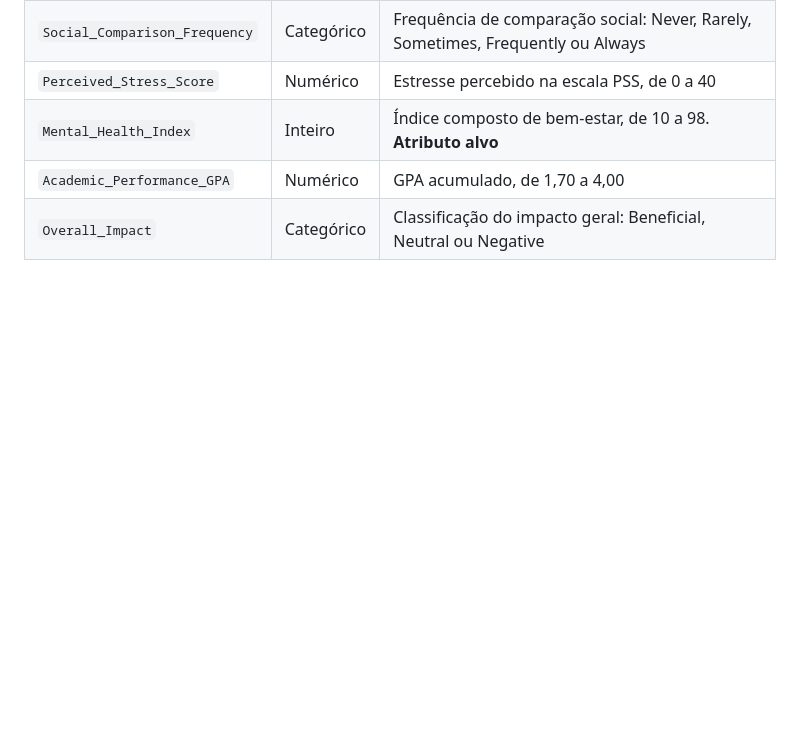
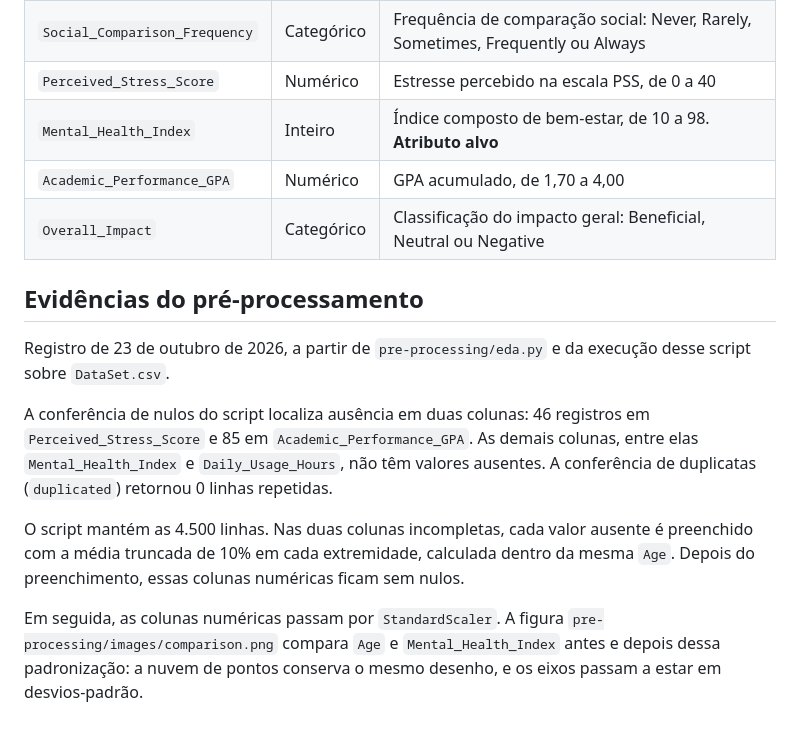
Before and after one commit to Barr0ca/Dev-Analysis, a Markdown page: README.md, the part around the change. Drawn GitHub-style; blank space fills up the shorter version.

Commit message:
feat: Registro das evidencias de hoje

```diff
--- a/README.md
+++ b/README.md
@@ -34,3 +34,13 @@ No arquivo local não há valores ausentes em `Mental_Health_Index` nem em `Dail
 | `Mental_Health_Index` | Inteiro | Índice composto de bem-estar, de 10 a 98. **Atributo alvo** |
 | `Academic_Performance_GPA` | Numérico | GPA acumulado, de 1,70 a 4,00 |
 | `Overall_Impact` | Categórico | Classificação do impacto geral: Beneficial, Neutral ou Negative |
+
+## Evidências do pré-processamento
+
+Registro de 23 de outubro de 2026, a partir de `pre-processing/eda.py` e da execução desse script sobre `DataSet.csv`.
+
+A conferência de nulos do script localiza ausência em duas colunas: 46 registros em `Perceived_Stress_Score` e 85 em `Academic_Performance_GPA`. As demais colunas, entre elas `Mental_Health_Index` e `Daily_Usage_Hours`, não têm valores ausentes. A conferência de duplicatas (`duplicated`) retornou 0 linhas repetidas.
+
+O script mantém as 4.500 linhas. Nas duas colunas incompletas, cada valor ausente é preenchido com a média truncada de 10% em cada extremidade, calculada dentro da mesma `Age`. Depois do preenchimento, essas colunas numéricas ficam sem nulos.
+
+Em seguida, as colunas numéricas passam por `StandardScaler`. A figura `pre-processing/images/comparison.png` compara `Age` e `Mental_Health_Index` antes e depois dessa padronização: a nuvem de pontos conserva o mesmo desenho, e os eixos passam a estar em desvios-padrão.
```
